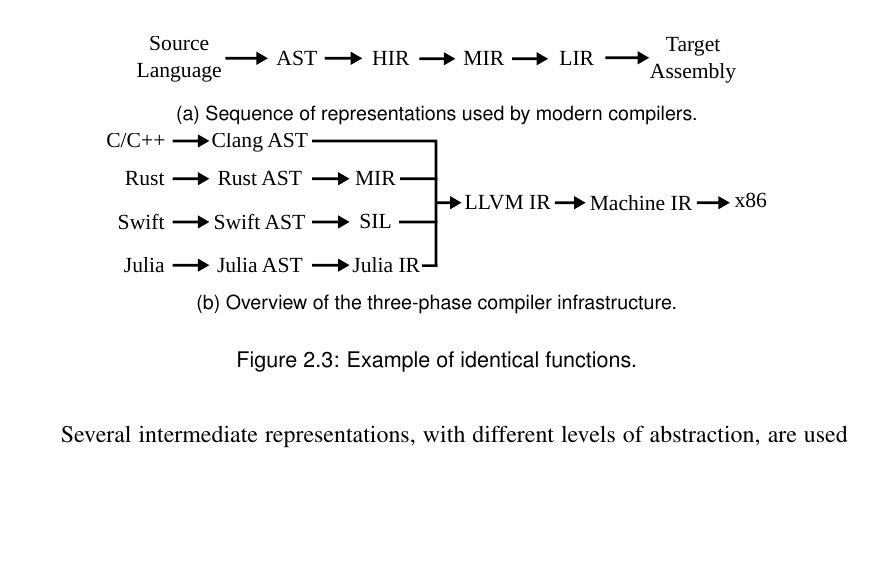
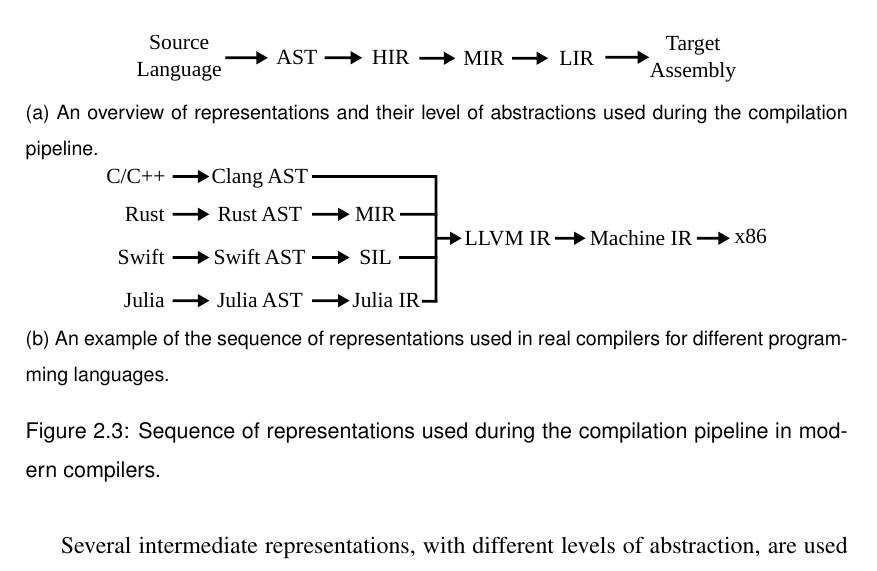
Before and after one commit to rcorcs/phd-thesis, a LaTeX thesis (thesis.tex, which reads src/background/compiler-infra.tex): part of page 14 of 68, cut so that both start at the same text, the shorter picture padded with empty space. Compiled offline with pdfLaTeX.

Commit message:
minor change to background

```diff
--- a/src/background/compiler-infra.tex
+++ b/src/background/compiler-infra.tex
@@ -40,16 +40,16 @@
 \begin{subfigure}{\textwidth}
 \centering
   \includegraphics[scale=0.9]{src/background/figs/ir-lowering-sequence.pdf}
-  \caption{Sequence of representations used by modern compilers.}
+  \caption{An overview of representations and their level of abstractions used during the compilation pipeline.}
   \label{fig:ir-lowering-sequence-general}
 \end{subfigure}
 \begin{subfigure}{\textwidth}
 \centering
   \includegraphics[scale=0.9]{src/background/figs/ir-lowering-sequence-example.pdf}
-  \caption{Overview of the three-phase compiler infrastructure.}
+  \caption{An example of the sequence of representations used in real compilers for different programming languages.}
   \label{fig:ir-lowering-sequence-example}
 \end{subfigure}
-\caption{Example of identical functions.}
+\caption{Sequence of representations used during the compilation pipeline in modern compilers.}
 \label{fig:ir-lowering-sequence}
 \end{figure}
 
```
Also changed, not shown: thesis.pdf.
